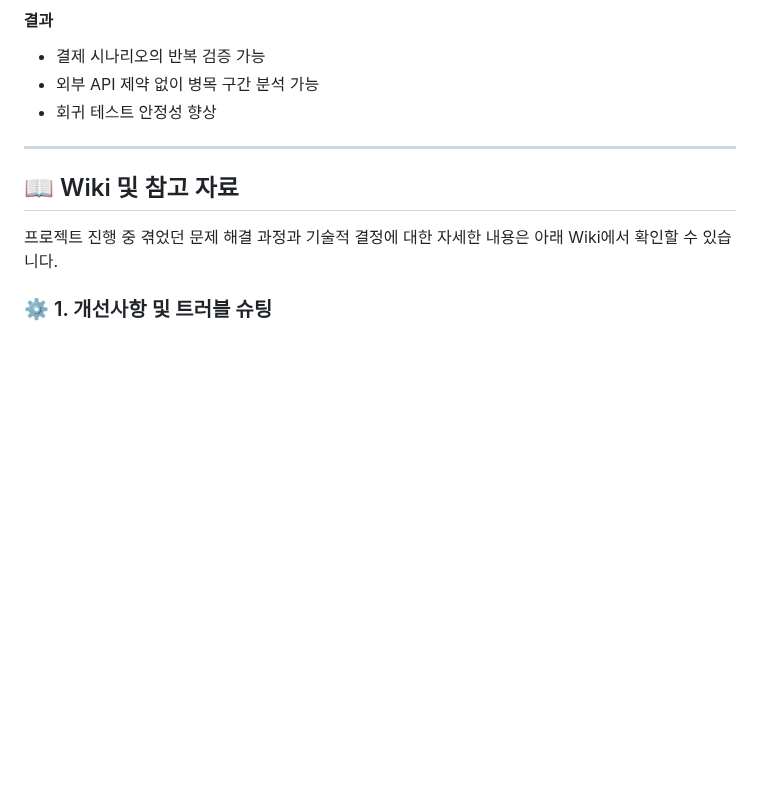
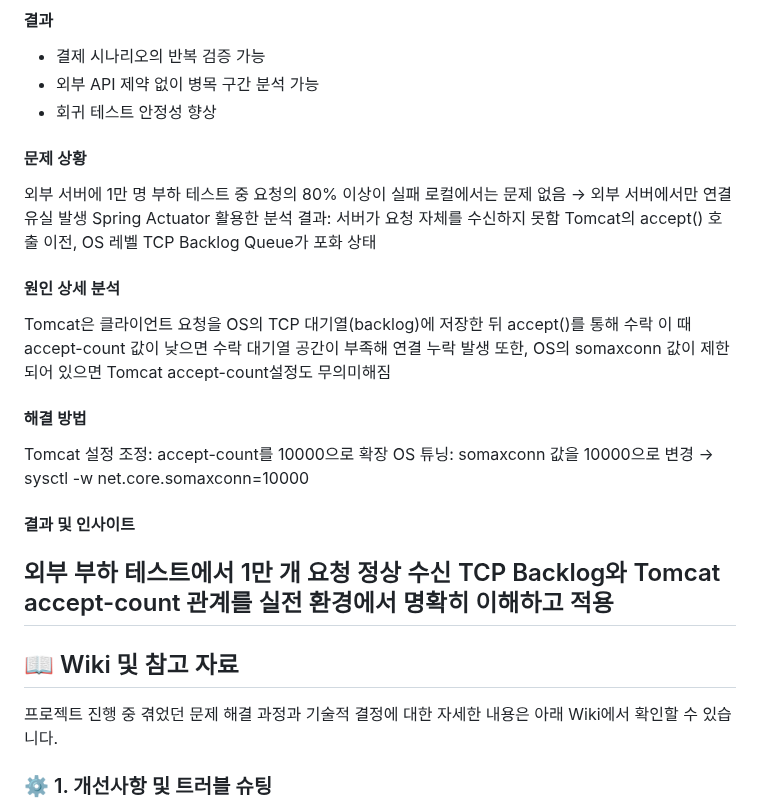
Before and after one commit to PRF-JAKODH/HomeSweetHome-backend, a Markdown page: README.md, the part around the change. Rendered like a GitHub page; blank space fills up the shorter version.

Commit message:
docs: readme 수정

```diff
--- a/README.md
+++ b/README.md
@@ -210,6 +210,29 @@ https://www.youtube.com/watch?v=tDZQVn2-uPs
 - 외부 API 제약 없이 병목 구간 분석 가능
 - 회귀 테스트 안정성 향상
 
+#### 문제 상황
+
+외부 서버에 1만 명 부하 테스트 중 요청의 80% 이상이 실패
+로컬에서는 문제 없음 → 외부 서버에서만 연결 유실 발생
+Spring Actuator 활용한 분석 결과:
+서버가 요청 자체를 수신하지 못함
+Tomcat의 accept() 호출 이전, OS 레벨 TCP Backlog Queue가 포화 상태
+
+#### 원인 상세 분석
+
+Tomcat은 클라이언트 요청을 OS의 TCP 대기열(backlog)에 저장한 뒤 accept()를 통해 수락
+이 때 accept-count 값이 낮으면 수락 대기열 공간이 부족해 연결 누락 발생
+또한, OS의 somaxconn 값이 제한되어 있으면 Tomcat accept-count설정도 무의미해짐
+
+#### 해결 방법
+
+Tomcat 설정 조정: accept-count를 10000으로 확장
+OS 튜닝: somaxconn 값을 10000으로 변경 → sysctl -w net.core.somaxconn=10000
+
+#### 결과 및 인사이트
+
+외부 부하 테스트에서 1만 개 요청 정상 수신
+TCP Backlog와 Tomcat accept-count 관계를 실전 환경에서 명확히 이해하고 적용
 ---
 
 ## 📖 Wiki 및 참고 자료
```
